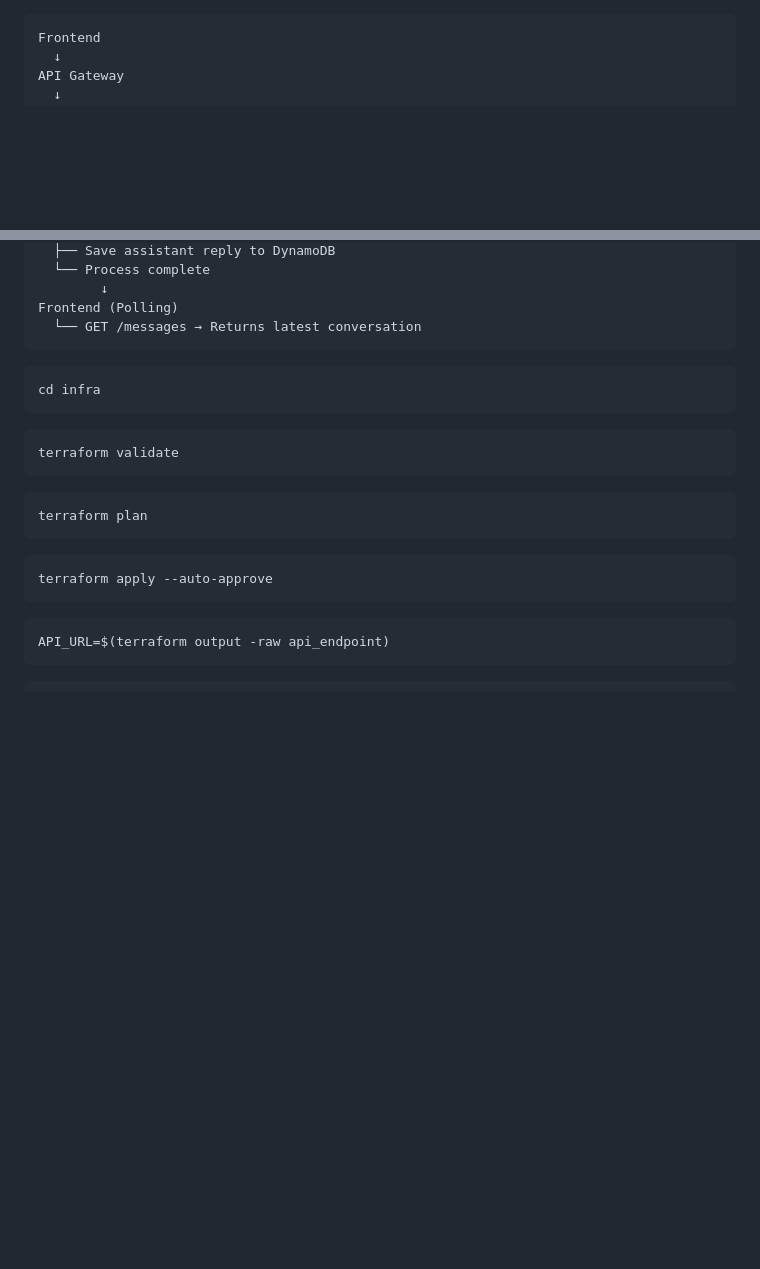
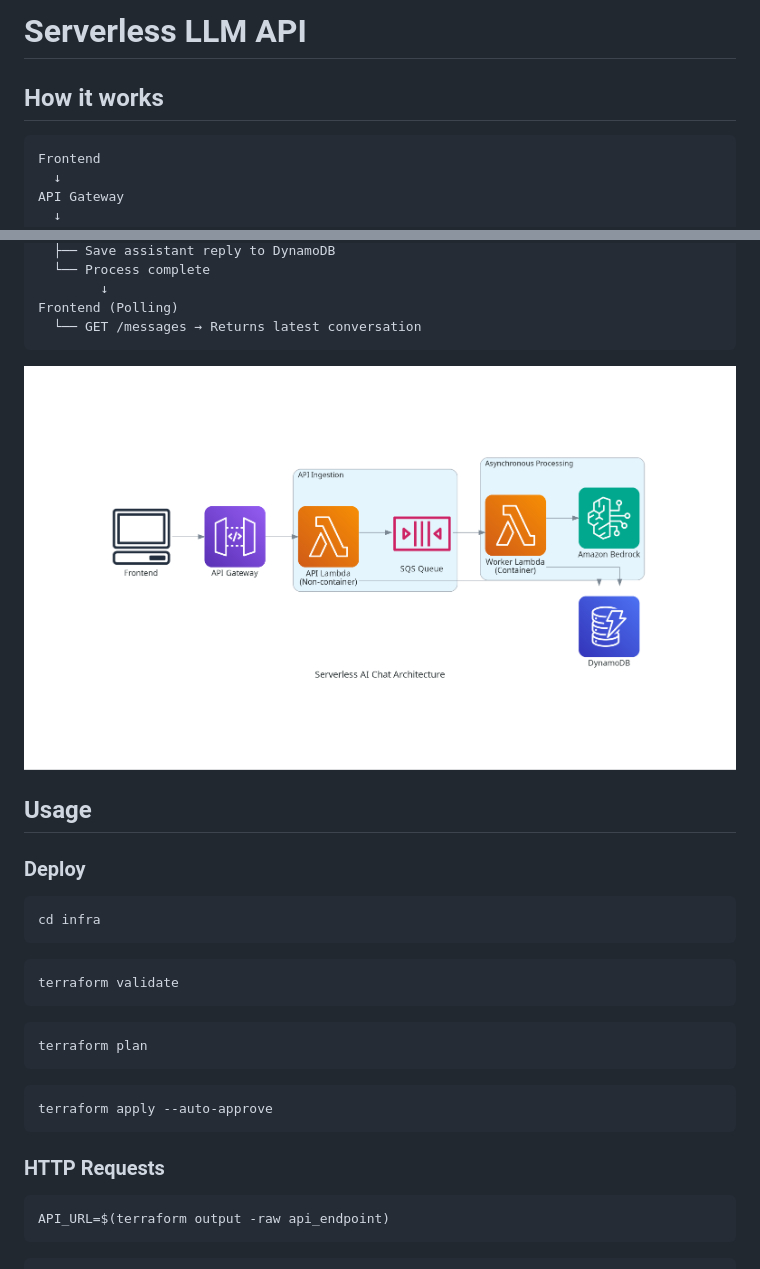
Before and after one commit to dmenezesgabriel/aws-rag, a Markdown page: README.md, 2 parts joined by grey strips. GitHub-like rendering; pictures changed too: assets/serverless_chat.png (added); blank space fills up the shorter version.

````diff
--- a/README.md
+++ b/README.md
@@ -1,3 +1,7 @@
+# Serverless LLM API
+
+## How it works
+
 ```txt
 Frontend
   ↓
@@ -17,6 +21,12 @@ Frontend (Polling)
   └── GET /messages → Returns latest conversation
 ```
 
+![diagram](assets/serverless_chat.png)
+
+## Usage
+
+### Deploy
+
 ```sh
 cd infra
 ```
@@ -32,6 +42,8 @@ terraform plan
 ```sh
 terraform apply --auto-approve
 ```
+
+### HTTP Requests
 
 ```sh
 API_URL=$(terraform output -raw api_endpoint)
````
Also changed, not shown: 9 other files.
